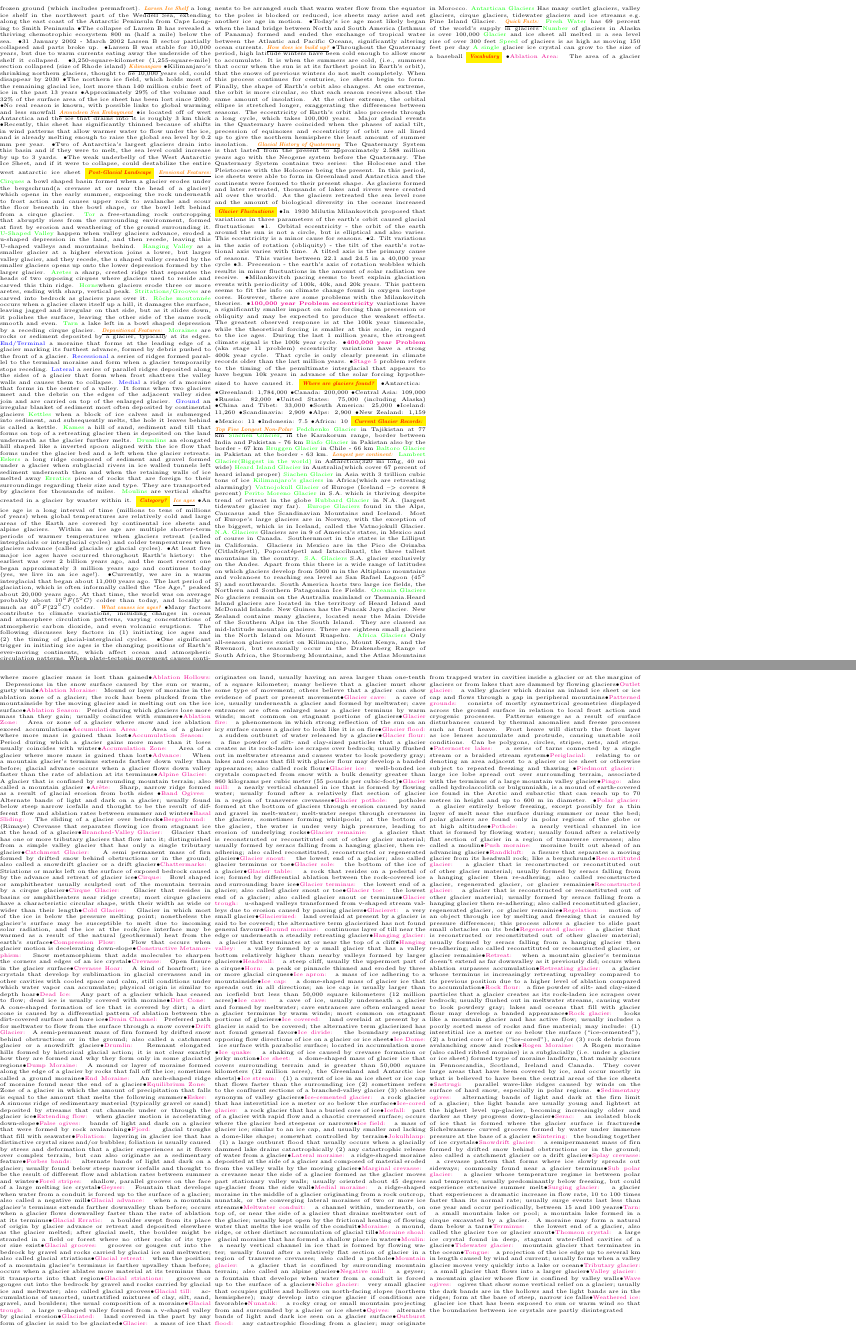
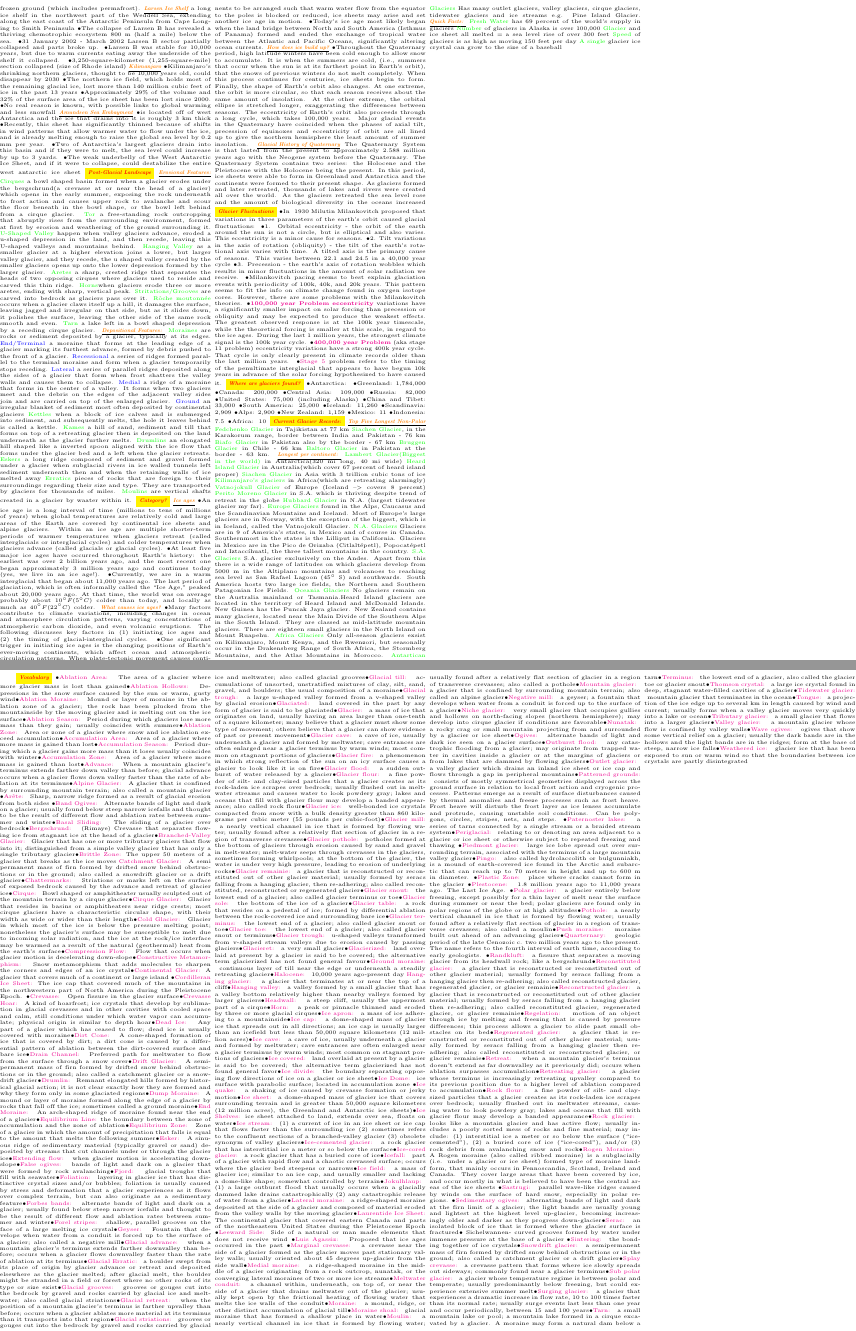
Before and after one commit to tsgoten/dp_tex, a LaTeX document (DP.tex): two parts of pages 2 and 3 of 3, joined at a grey line, cut so that both start at the same text. Compiled offline with pdfLaTeX.

Commit message:
updated glossary

```diff
--- a/DP.tex
+++ b/DP.tex
@@ -325,7 +325,8 @@
 		    \mysubsub{Glacier} and ice sheet all melted = a sea level rise of over 300 feet
 		    \mysubsub{Speed} of glaciers is as high as moving 150 feet per day
 		    \mysubsub{A single} glacier ice crystal can grow to the size of a baseball
-	\pagebreak \tiny
+	\pagebreak
+
 	\mysection{Vocabulary}
 		\ddd
 		\vocab{        Ablation Area: } The area of a glacier where more glacier mass is lost than gained\ddd
@@ -343,6 +344,7 @@
 		\vocab{        Basal Sliding: } The sliding of a glacier over bedrock\ddd
 		\vocab{        Bergschrund: } (Rimaye) Crevasse that separates flowing ice from stagnant ice at the head of a glacier\ddd
 		\vocab{        Branched-Valley Glacier: } Glacier that has one or more tributary glaciers that flow into it; distinguished from a simple valley glacier that has only a single tributary glacier\ddd
+		\vocab{       Brittle Zone: }The upper 50 meters of a glacier that breaks as the ice moves
 		\vocab{        Catchment Glacier: } A semi permanent mass of firn formed by drifted snow behind obstructions or in the ground; also called a snowdrift glacier or a drift glacier\ddd
 		\vocab{        Chattermarks: } Striations or marks left on the surface of exposed bedrock caused by the advance and retreat of glacier ice\ddd
 		\vocab{        Cirque: } Bowl shaped or amphitheater usually sculpted out of the mountain terrain by a cirque glacier\ddd
@@ -350,6 +352,8 @@
 		\vocab{        Cold Glacier: } Glacier in which most of the ice is below the pressure melting point; nonetheless the glacier’s surface may be susceptible to melt due to incoming solar radiation, and the ice at the rock/ice interface may be warmed as a result of the natural (geothermal) heat from the earth’s surface\ddd
 		\vocab{        Compression Flow: } Flow that occurs when glacier motion is decelerating down-slope\ddd
 		\vocab{        Constructive Metamorphism: } Snow metamorphism that adds molecules to sharpen the corners and edges of an ice crystal\ddd
+		\vocab{ Continental Glacier: }A glacier that covers much of a continent or large island \ddd
+		\vocab{Cordilleran Ice Sheet: }The ice cap that covered much of the mountains in the northwestern part of North America during the Pleistocene Epoch. \ddd
 		\vocab{        Crevasse: } Open fissure in the glacier surface\ddd
 		\vocab{        Crevasse Hoar: } A kind of hoarfrost; ice crystals that develop by sublimation in glacial crevasses and in other cavities with cooled space and calm, still conditions under which water vapor can accumulate; physical origin is similar to depth hoar\ddd
 		\vocab{        Dead Ice: } Any part of a glacier which has ceased to flow; dead ice is usually covered with moraine\ddd
@@ -359,6 +363,7 @@
 		\vocab{        Drumlin: } Remnant elongated hills formed by historical glacial action; it is not clear exactly how they are formed and why they form only in some glaciated regions\ddd
 		\vocab{        Dump Moraine: } A mound or layer of moraine formed along the edge of a glacier by rocks that fall off the ice; sometimes called a ground moraine\ddd
 		\vocab{        End Moraine: } An arch-shaped ridge of moraine found near the end of a glacier\ddd
+		\vocab{Equilibrium Line: }the boundary between the zone of accumulation and the zone of ablation\ddd
 		\vocab{        Equilibrium Zone: } Zone of a glacier in which the amount of precipitation that falls is equal to the amount that melts the following summer\ddd
 		\vocab{        Esker: } A sinuous ridge of sedimentary material (typically gravel or sand) deposited by streams that cut channels under or through the glacier ice\ddd
 		\vocab{        Extending flow: } when glacier motion is accelerating down-slope\ddd
@@ -394,6 +399,7 @@
 		\vocab{        Glacieret: } a very small glacier\ddd
 		\vocab{        Glacierized: } land overlaid at present by a glacier is said to be covered; the alternative term glacierized has not found general favour\ddd
 		\vocab{        Ground moraine: } continuous layer of till near the edge or underneath a steadily retreating glacier\ddd
+		\vocab{ Halocene: } 10,000 years ago-present day
 		\vocab{        Hanging glacier: } a glacier that terminates at or near the top of a cliff\ddd
 		\vocab{        Hanging valley: } a valley formed by a small glacier that has a valley bottom relatively higher than nearby valleys formed by larger glaciers\ddd
 		\vocab{        Headwall: } a steep cliff, usually the uppermost part of a cirque\ddd
@@ -406,6 +412,7 @@
 		\vocab{        Ice Dome: } ice surface with parabolic surface; located in accumulation zone \ddd
 		\vocab{        Ice quake: } a shaking of ice caused by crevasse formation or jerky motion\ddd
 		\vocab{        Ice sheet: } a dome-shaped mass of glacier ice that covers surrounding terrain and is greater than 50,000 square kilometers (12 million acres), the Greenland and Antarctic ice sheets)\ddd
+		\vocab{ Ice Shelves: }ice sheet attached to land, extends over sea, floats on water\ddd
 		\vocab{        Ice stream: } (1) a current of ice in an ice sheet or ice cap that flows faster than the surrounding ice (2) sometimes refers to the confluent sections of a branched-valley glacier (3) obsolete synonym of valley glaciers\ddd
 		\vocab{        Ice-cemented glacier: } a rock glacier that has interstitial ice a meter or so below the surface\ddd
 		\vocab{        Ice-cored glacier: } a rock glacier that has a buried core of ice\ddd
@@ -413,6 +420,9 @@
 		\vocab{        Ice field: } a mass of glacier ice; similar to an ice cap, and usually smaller and lacking a dome-like shape; somewhat controlled by terrain\ddd
 		\vocab{        Jokulhlaup: } (1) a large outburst flood that usually occurs when a glacially dammed lake drains catastrophically (2) any catastrophic release of water from a glacier\ddd
 		\vocab{        Lateral moraine: } a ridge-shaped moraine deposited at the side of a glacier and composed of material eroded from the valley walls by the moving glacier\ddd
+		\vocab{Laurentide Ice Sheet: }The continental glacier that covered eastern Canada and parts of the northeastern United States during the Pleistocene Epoch \ddd
+		\vocab{Leeward Side: }Side of a natural or man made elements that does not receive wind \ddd
+		\vocab{Luis Agassiz: } Proposed that ice ages occurred in the past  \ddd
 		\vocab{        Marginal crevasse: } a crevasse near the side of a glacier formed as the glacier moves past stationary valley walls; usually oriented about 45 degrees up-glacier from the side wall\ddd
 		\vocab{        Medial moraine: } a ridge-shaped moraine in the middle of a glacier originating from a rock outcrop, nunatak, or the converging lateral moraines of two or more ice streams\ddd
 		\vocab{        Meltwater conduit: } a channel within, underneath, on top of, or near the side of a glacier that drains meltwater out of the glacier; usually kept open by the frictional heating of flowing water that melts the ice walls of the conduit\ddd
@@ -431,9 +441,12 @@
 		\vocab{        Periglacial: } relating to or denoting an area adjacent to a glacier or ice sheet or otherwise subject to repeated freezing and thawing \ddd
 		\vocab{        Piedmont glacier: } large ice lobe spread out over surrounding terrain, associated with the terminus of a large mountain valley glacier\ddd
 		\vocab{        Pingo: } also called hydrolaccolith or bulgunniakh, is a mound of earth-covered ice found in the Arctic and subarctic that can reach up to 70 metres in height and up to 600 m in diameter. \ddd
+		\vocab{Plastic Zone: } place where cracks cannot form in the glacier \ddd
+		\vocab{Plestocene: } 1.8 million years ago to 11,000 years ago. The Last Ice Age.  \ddd
 		\vocab{        Polar glacier: } a glacier entirely below freezing, except possibly for a thin layer of melt near the surface during summer or near the bed; polar glaciers are found only in polar regions of the globe or at high altitudes\ddd
 		\vocab{        Pothole: } a nearly vertical channel in ice that is formed by flowing water; usually found after a relatively flat section of glacier in a region of transverse crevasses; also called a moulin\ddd
 		\vocab{        Push moraine: } moraine built out ahead of an advancing glacier\ddd
+		\vocab{Quarternary: } geologic period of the late Cenozoic c. two million years ago to the present. The name refers to the fourth interval of earth time, according to early geologists.  \ddd
 		\vocab{        Randkluft: } a fissure that separates a moving glacier from its headwall rock; like a bergschrund\ddd
 		\vocab{        Reconstituted glacier: } a glacier that is reconstructed or reconstituted out of other glacier material; usually formed by seracs falling from a hanging glacier then re-adhering; also called reconstructed glacier, regenerated glacier, or glacier remainie\ddd
 		\vocab{        Reconstructed glacier: } a glacier that is reconstructed or reconstituted out of other glacier material; usually formed by seracs falling from a hanging glacier then re-adhering; also called reconstituted glacier, regenerated glacier, or glacier remainie\ddd
```
Also changed, not shown: DP.pdf, 2 other files.
